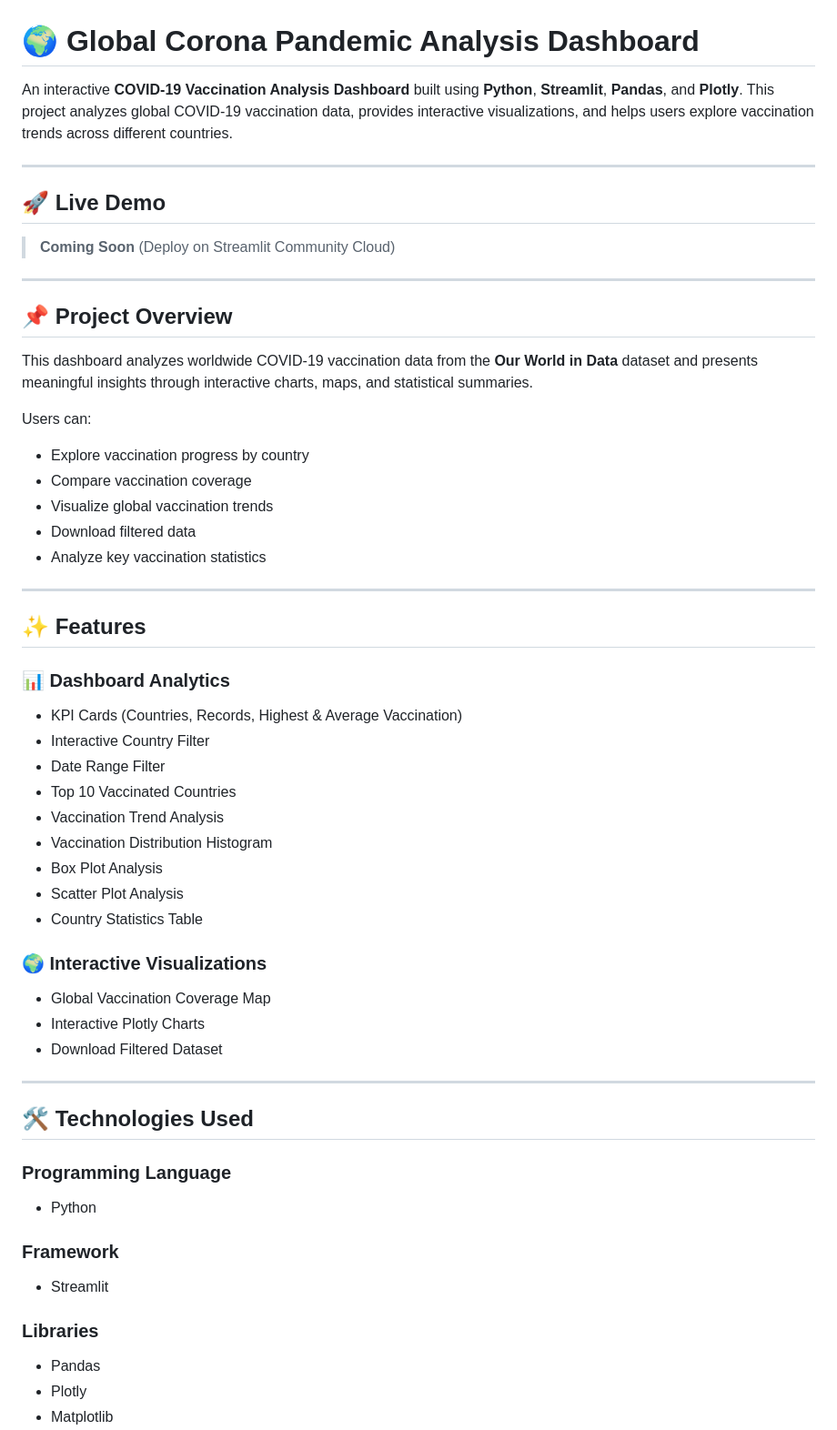
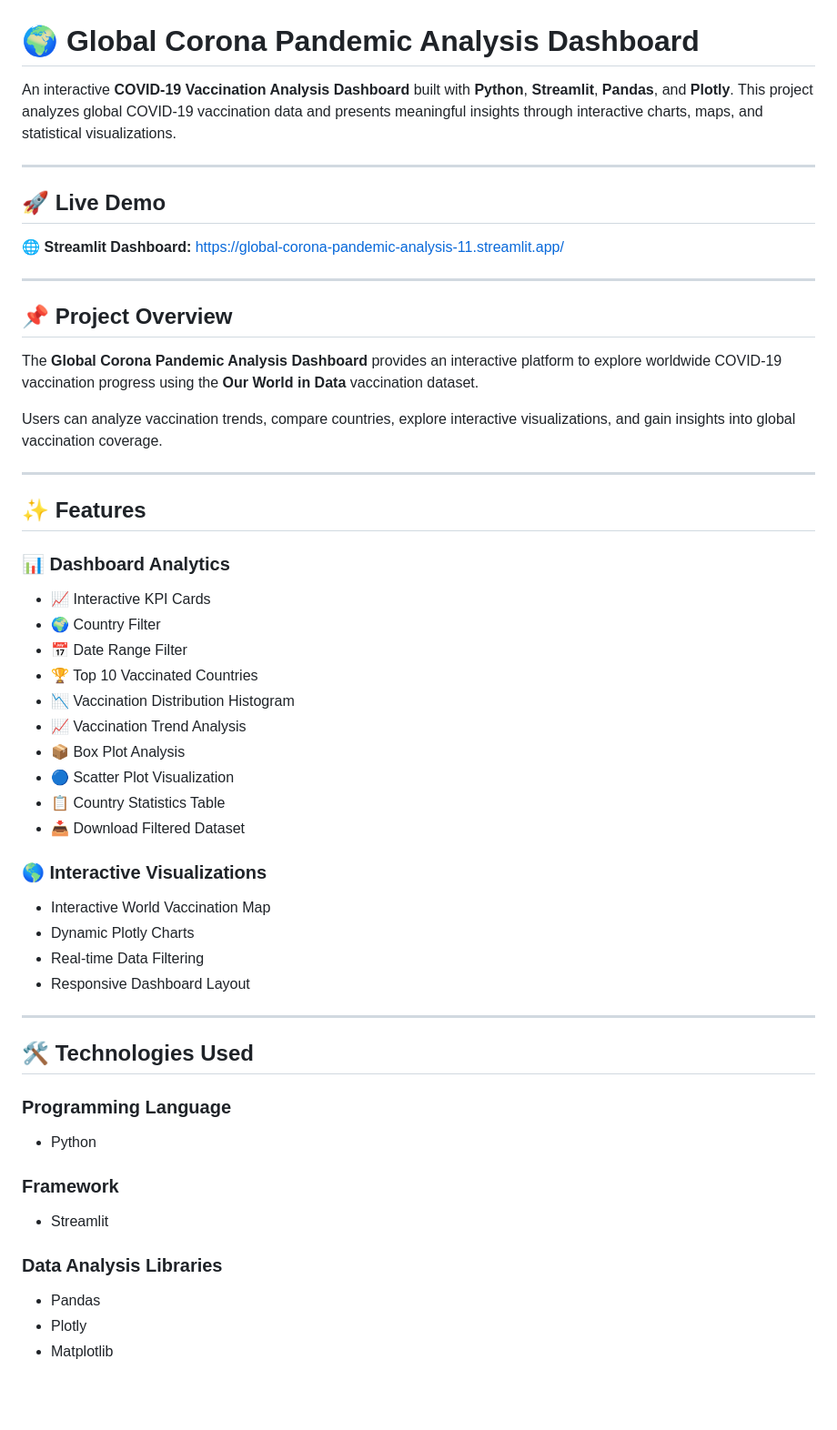
Before and after one commit to Vikverm/Global-Corona-Pandemic-Analysis, a Markdown page: README.md, the part around one of its changes. Shown at 91% size. Rendered like a GitHub page; blank space fills up the shorter version.

Commit message:
Revise README for clarity and add demo link
Updated README to enhance clarity and add live demo link. Improved project overview and features sections.

```diff
--- a/README.md
+++ b/README.md
@@ -1,26 +1,21 @@
 # 🌍 Global Corona Pandemic Analysis Dashboard
 
-An interactive **COVID-19 Vaccination Analysis Dashboard** built using **Python**, **Streamlit**, **Pandas**, and **Plotly**. This project analyzes global COVID-19 vaccination data, provides interactive visualizations, and helps users explore vaccination trends across different countries.
+An interactive **COVID-19 Vaccination Analysis Dashboard** built with **Python**, **Streamlit**, **Pandas**, and **Plotly**. This project analyzes global COVID-19 vaccination data and presents meaningful insights through interactive charts, maps, and statistical visualizations.
 
 ---
 
 ## 🚀 Live Demo
 
-> **Coming Soon** (Deploy on Streamlit Community Cloud)
+🌐 **Streamlit Dashboard:**
+https://global-corona-pandemic-analysis-11.streamlit.app/
 
 ---
 
 ## 📌 Project Overview
 
-This dashboard analyzes worldwide COVID-19 vaccination data from the **Our World in Data** dataset and presents meaningful insights through interactive charts, maps, and statistical summaries.
+The **Global Corona Pandemic Analysis Dashboard** provides an interactive platform to explore worldwide COVID-19 vaccination progress using the **Our World in Data** vaccination dataset.
 
-Users can:
-
-* Explore vaccination progress by country
-* Compare vaccination coverage
-* Visualize global vaccination trends
-* Download filtered data
-* Analyze key vaccination statistics
+Users can analyze vaccination trends, compare countries, explore interactive visualizations, and gain insights into global vaccination coverage.
 
 ---
 
@@ -28,21 +23,23 @@ Users can:
 
 ### 📊 Dashboard Analytics
 
-* KPI Cards (Countries, Records, Highest & Average Vaccination)
-* Interactive Country Filter
-* Date Range Filter
-* Top 10 Vaccinated Countries
-* Vaccination Trend Analysis
-* Vaccination Distribution Histogram
-* Box Plot Analysis
-* Scatter Plot Analysis
-* Country Statistics Table
+* 📈 Interactive KPI Cards
+* 🌍 Country Filter
+* 📅 Date Range Filter
+* 🏆 Top 10 Vaccinated Countries
+* 📉 Vaccination Distribution Histogram
+* 📈 Vaccination Trend Analysis
+* 📦 Box Plot Analysis
+* 🔵 Scatter Plot Visualization
+* 📋 Country Statistics Table
+* 📥 Download Filtered Dataset
 
-### 🌍 Interactive Visualizations
+### 🌎 Interactive Visualizations
 
-* Global Vaccination Coverage Map
-* Interactive Plotly Charts
-* Download Filtered Dataset
+* Interactive World Vaccination Map
+* Dynamic Plotly Charts
+* Real-time Data Filtering
+* Responsive Dashboard Layout
 
 ---
 
@@ -56,7 +53,7 @@ Users can:
 
 * Streamlit
 
-### Libraries
+### Data Analysis Libraries
 
 * Pandas
 * Plotly
```
Also changed, not shown: other parts of README.md (+47 -37 lines).
